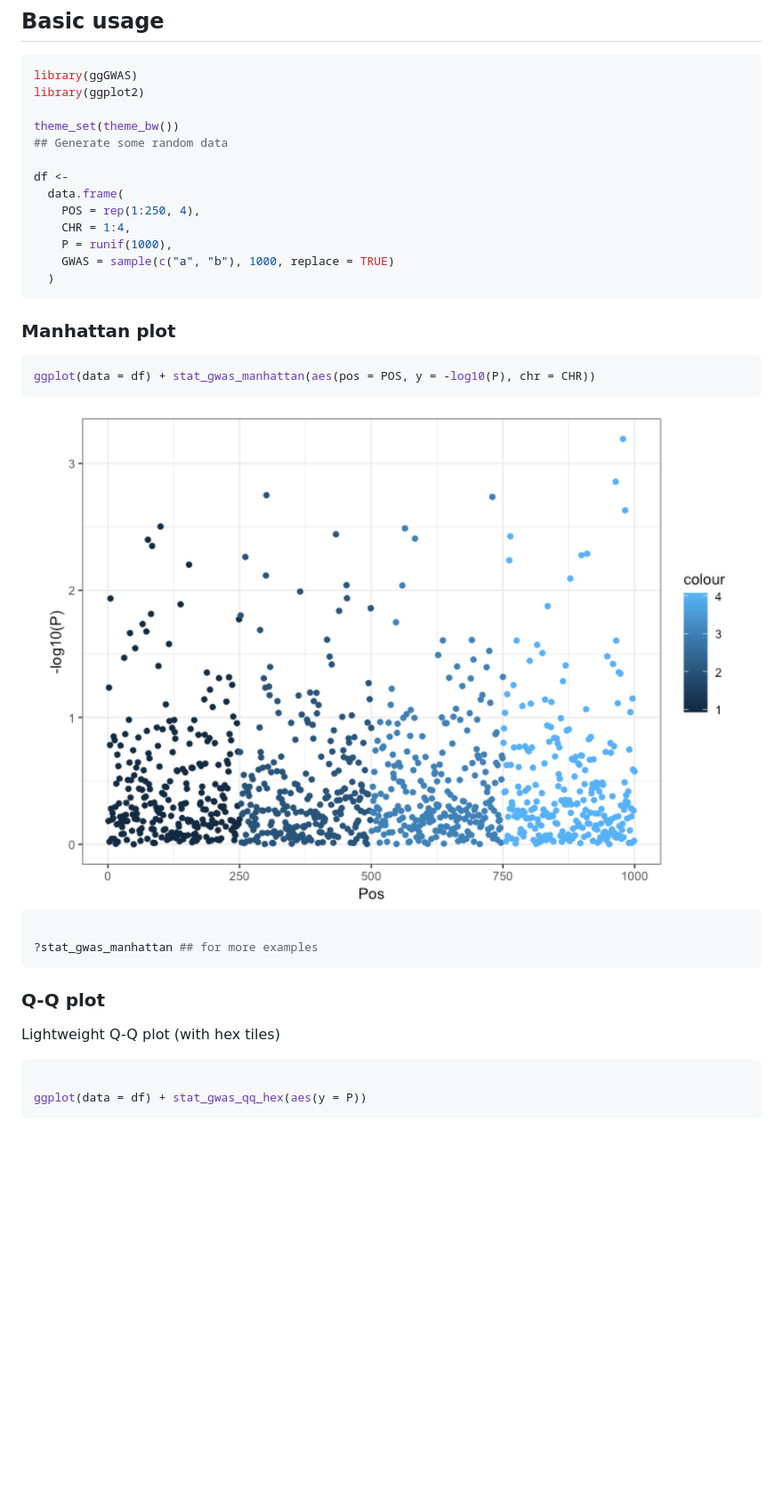
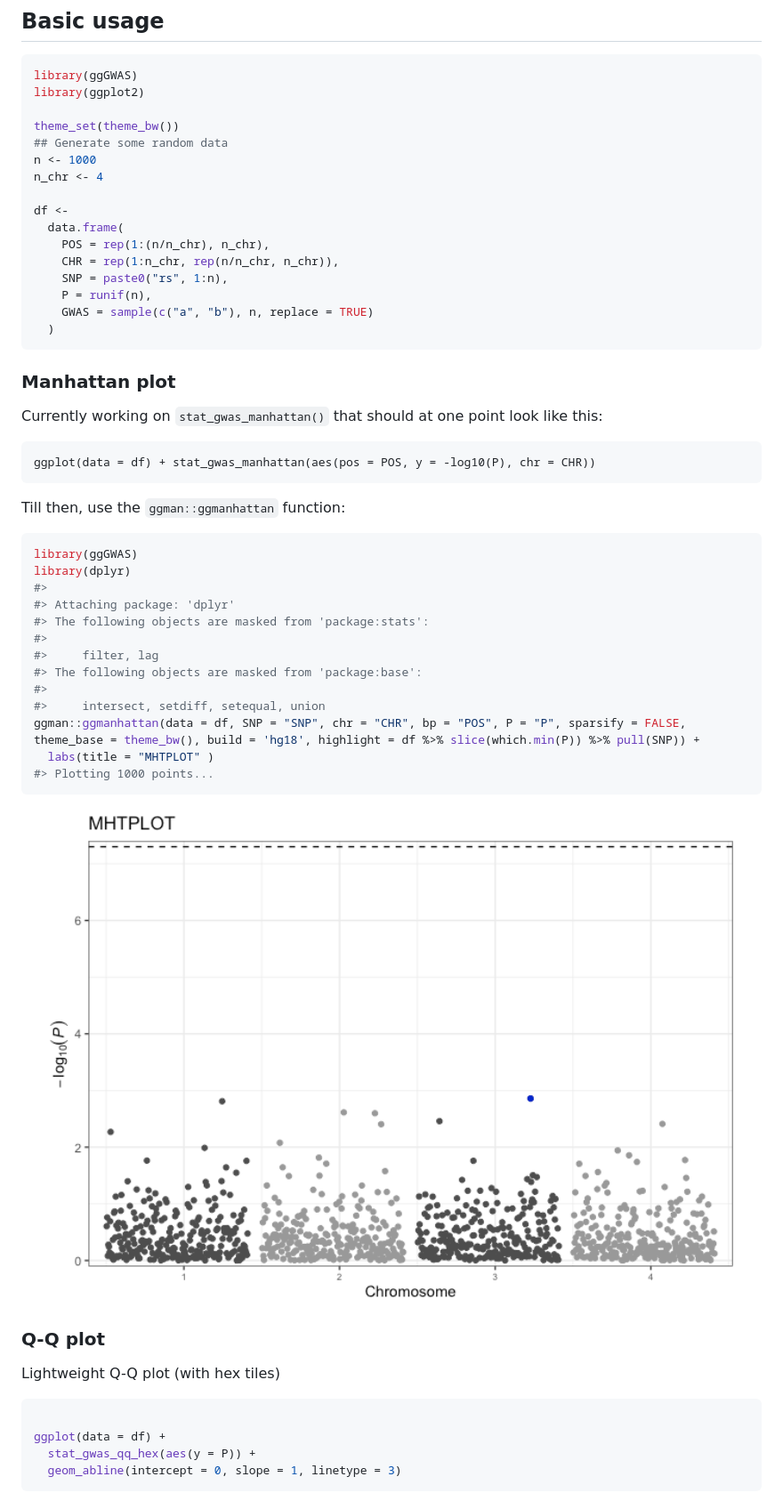
Before and after one commit to sinarueeger/ggGWAS, a Markdown page: README.md, the part around one of its changes. Shown at 89% size. Rendered like a GitHub page; pictures changed too: man/figures/README-manhattanplot-1.png (added); blank space fills up the shorter version.

````diff
--- a/README.md
+++ b/README.md
@@ -54,28 +54,46 @@ library(ggplot2)
 
 theme_set(theme_bw())
 ## Generate some random data
+n <- 1000
+n_chr <- 4
 
 df <-
   data.frame(
-    POS = rep(1:250, 4),
-    CHR = 1:4,
-    P = runif(1000),
-    GWAS = sample(c("a", "b"), 1000, replace = TRUE)
+    POS = rep(1:(n/n_chr), n_chr),
+    CHR = rep(1:n_chr, rep(n/n_chr, n_chr)),
+    SNP = paste0("rs", 1:n),
+    P = runif(n),
+    GWAS = sample(c("a", "b"), n, replace = TRUE)
   )
 ```
 
 ### Manhattan plot
 
+Currently working on `stat_gwas_manhattan()` that should at one point
+look like
+    this:
+
+    ggplot(data = df) + stat_gwas_manhattan(aes(pos = POS, y = -log10(P), chr = CHR))
+
+Till then, use the `ggman::ggmanhattan` function:
+
 ``` r
-ggplot(data = df) + stat_gwas_manhattan(aes(pos = POS, y = -log10(P), chr = CHR))
+library(ggGWAS)
+library(dplyr)
+#>
+#> Attaching package: 'dplyr'
+#> The following objects are masked from 'package:stats':
+#>
+#>     filter, lag
+#> The following objects are masked from 'package:base':
+#>
+#>     intersect, setdiff, setequal, union
+ggman::ggmanhattan(data = df, SNP = "SNP", chr = "CHR", bp = "POS", P = "P", sparsify = FALSE, theme_base = theme_bw(), build = 'hg18', highlight = df %>% slice(which.min(P)) %>% pull(SNP)) +
+  labs(title = "MHTPLOT" )
+#> Plotting 1000 points...
 ```
 
-<img src="man/figures/README-mhtplot-1.png" width="100%" />
-
-``` r
-
-?stat_gwas_manhattan ## for more examples
-```
+<img src="man/figures/README-manhattanplot-1.png" width="100%" />
 
 ### Q-Q plot
 
@@ -83,7 +101,9 @@ Lightweight Q-Q plot (with hex tiles)
 
 ``` r
 
-ggplot(data = df) + stat_gwas_qq_hex(aes(y = P))
+ggplot(data = df) +
+  stat_gwas_qq_hex(aes(y = P)) +
+  geom_abline(intercept = 0, slope = 1, linetype = 3)
 ```
 
 <img src="man/figures/README-qqplot-hex-1.png" width="100%" />
````
Also changed, not shown: other parts of README.md (+3 -1 lines), man/figures/README-qqplot-1.png, man/figures/README-qqplot-hex-1.png, 1 other file.
